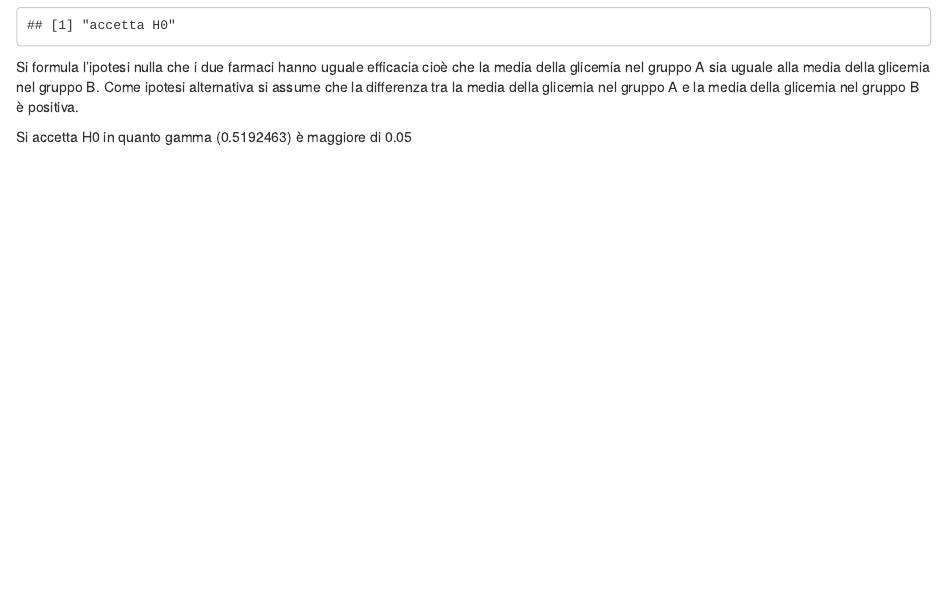
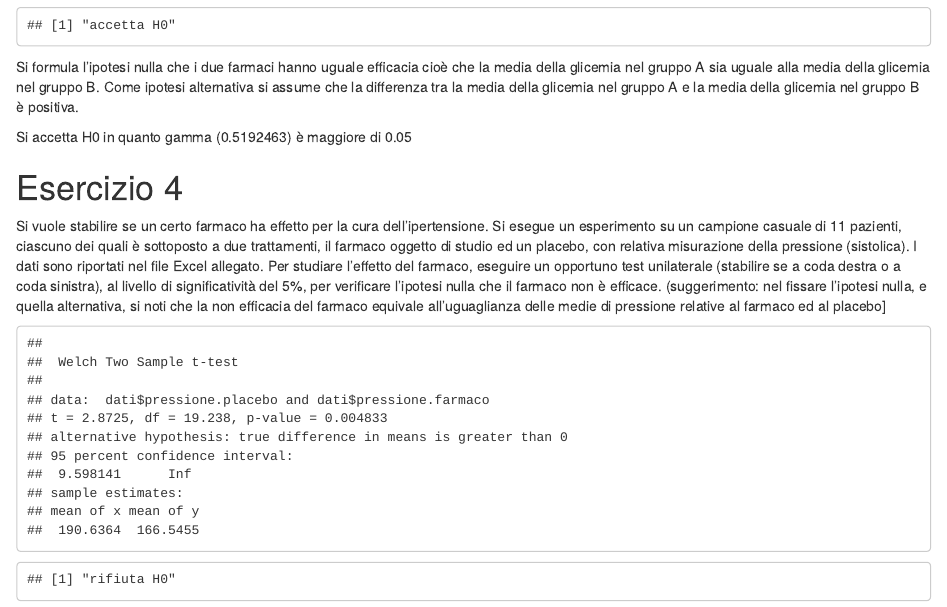
Before and after one commit to laceto/Statistical-Models, an R Markdown document (esercizi svolti.Rmd): the page in a window 1100 px wide, from 1810 px down. Rendered offline with R 4.5, knitr and Pandoc, with nearby package versions.

Commit message:
svolto quarto esercizio

````diff
--- a/esercizi svolti.Rmd
+++ b/esercizi svolti.Rmd
@@ -127,3 +127,31 @@ decisione
 Si formula l'ipotesi nulla che i due farmaci hanno uguale efficacia cioè che la media della glicemia nel gruppo A sia uguale alla media della glicemia nel gruppo B. Come ipotesi alternativa si assume che la differenza tra la media della glicemia nel gruppo A e la media della glicemia nel gruppo B è positiva.
 
 Si `r decisione` in quanto gamma (`r gamma`) è maggiore di 0.05
+
+# Esercizio 4
+Si vuole stabilire se un certo farmaco ha effetto per la cura dell’ipertensione. Si esegue un esperimento su un campione casuale di 11 pazienti, ciascuno dei quali è sottoposto a due trattamenti, il farmaco oggetto di studio ed un placebo, con relativa misurazione della pressione (sistolica). I dati sono riportati nel file Excel allegato.
+Per studiare l’effetto del farmaco, eseguire un opportuno test unilaterale (stabilire se a coda destra o a coda sinistra), al livello di significatività del 5%, per verificare l’ipotesi nulla che il farmaco non è efficace.
+(suggerimento: nel fissare l’ipotesi nulla, e quella alternativa, si noti che la non efficacia del farmaco equivale all’uguaglianza delle medie di pressione relative al farmaco ed al placebo]
+
+```{r es4, echo=FALSE}
+dati <- readxl::read_xlsx("dati_verifica.xlsx", sheet = "esercizio4") %>%
+  dplyr::mutate(differenza = pressione.placebo - pressione.farmaco)
+
+t.test(dati$pressione.placebo, dati$pressione.farmaco, alternative='greater', mu=0, conf.level=0.95)
+
+n <- nrow(dati)
+est <- mean(dati$differenza)
+var <- (sd(dati$differenza)^2)
+mu.0 <- 0
+se <- sqrt(var)/sqrt(n)
+stat <- (est-mu.0)/se
+gamma <- pt(stat, df=n-1, lower.tail=FALSE)
+
+
+if(gamma <= 0.05) {
+  decisione <- "rifiuta H0"
+} else {
+  decisione <- "accetta H0"
+}
+decisione
+```
````
